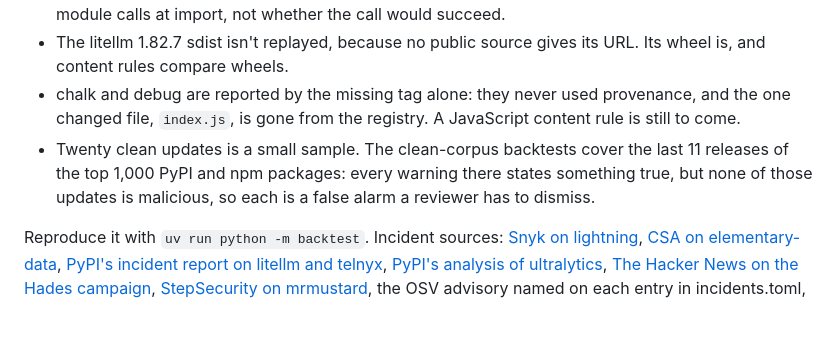
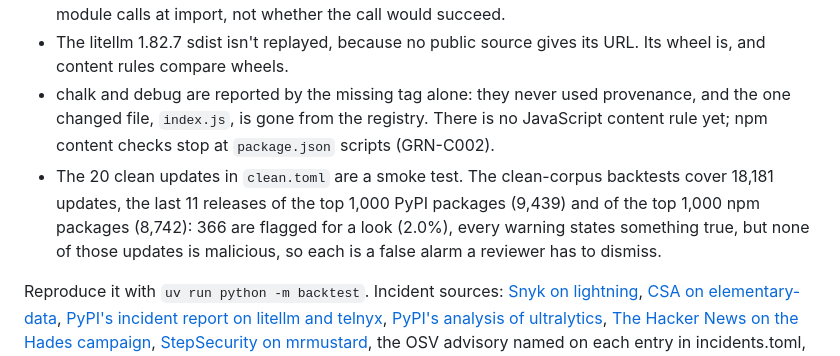
Before and after one commit to Orca-Solutions/garnet-guard, a Markdown page: README.md, the part around the change. GitHub-like rendering; blank space fills up the shorter version.

Commit message:
State the clean-corpus size and the npm content gap in the README limits

```diff
--- a/README.md
+++ b/README.md
@@ -138,8 +138,8 @@ Limits, stated plainly:
 - ensmallen's `datasets/` modules are larger than Garnet's parse limit in both releases. It reported that as GRN-E003 and still found the `.pth`.
 - In telnyx 4.87.1 a typo stopped the payload from running. GRN-C003 reads code; it reports what the module calls at import, not whether the call would succeed.
 - The litellm 1.82.7 sdist isn't replayed, because no public source gives its URL. Its wheel is, and content rules compare wheels.
-- chalk and debug are reported by the missing tag alone: they never used provenance, and the one changed file, `index.js`, is gone from the registry. A JavaScript content rule is still to come.
-- Twenty clean updates is a small sample. The clean-corpus backtests cover the last 11 releases of the top 1,000 PyPI and npm packages: every warning there states something true, but none of those updates is malicious, so each is a false alarm a reviewer has to dismiss.
+- chalk and debug are reported by the missing tag alone: they never used provenance, and the one changed file, `index.js`, is gone from the registry. There is no JavaScript content rule yet; npm content checks stop at `package.json` scripts (GRN-C002).
+- The 20 clean updates in `clean.toml` are a smoke test. The clean-corpus backtests cover 18,181 updates, the last 11 releases of the top 1,000 PyPI packages (9,439) and of the top 1,000 npm packages (8,742): 366 are flagged for a look (2.0%), every warning states something true, but none of those updates is malicious, so each is a false alarm a reviewer has to dismiss.
 
 Reproduce it with `uv run python -m backtest`. Incident sources: [Snyk on lightning](https://snyk.io/blog/lightning-pypi-compromise-bun-based-credential-stealer), [CSA on elementary-data](https://labs.cloudsecurityalliance.org/research/csa-research-note-pypi-elementarydata-supply-chain-20260429/), [PyPI's incident report on litellm and telnyx](https://blog.pypi.org/posts/2026-04-02-incident-report-litellm-telnyx-supply-chain-attack/), [PyPI's analysis of ultralytics](https://blog.pypi.org/posts/2024-12-11-ultralytics-attack-analysis/), [The Hacker News on the Hades campaign](https://thehackernews.com/2026/06/hades-pypi-attack-19-packages-poisoned.html), [StepSecurity on mrmustard](https://www.stepsecurity.io/blog/compromised-pypi-mrmustard-0-7-4-credential-stealer), the OSV advisory named on each entry in incidents.toml, the PyPI snapshots in DataDog's malicious-software-packages dataset, and the file hashes in [ossf/malicious-packages](https://github.com/ossf/malicious-packages).
 
```
